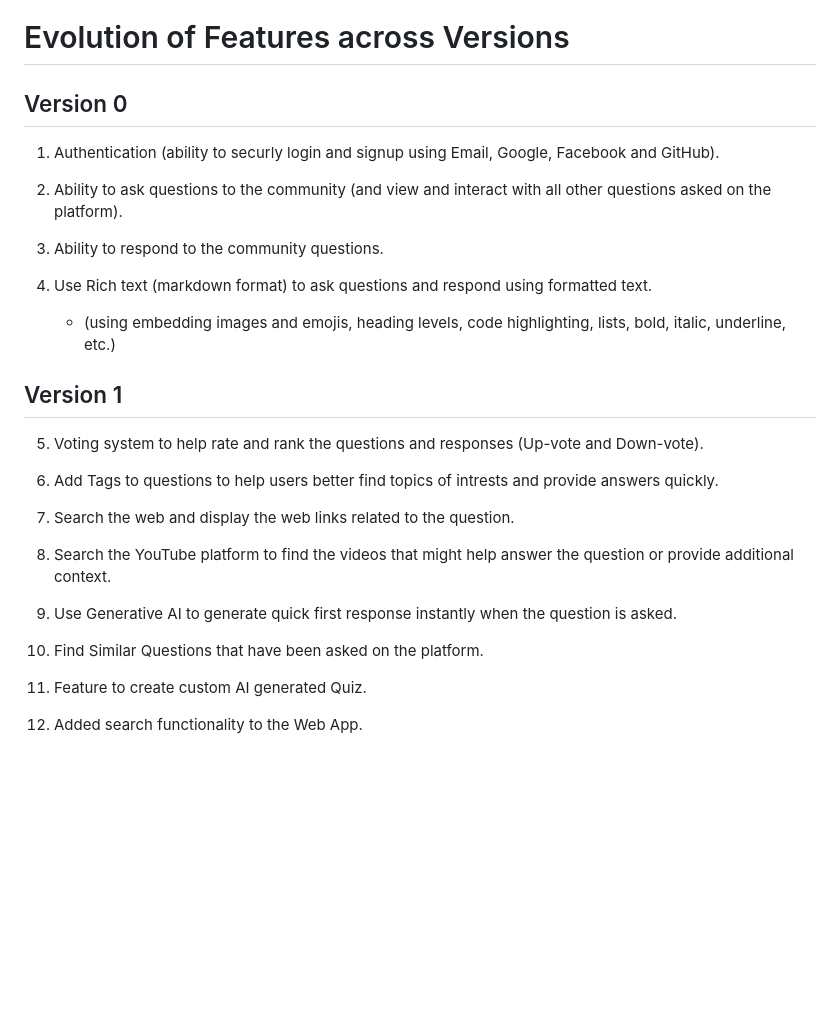
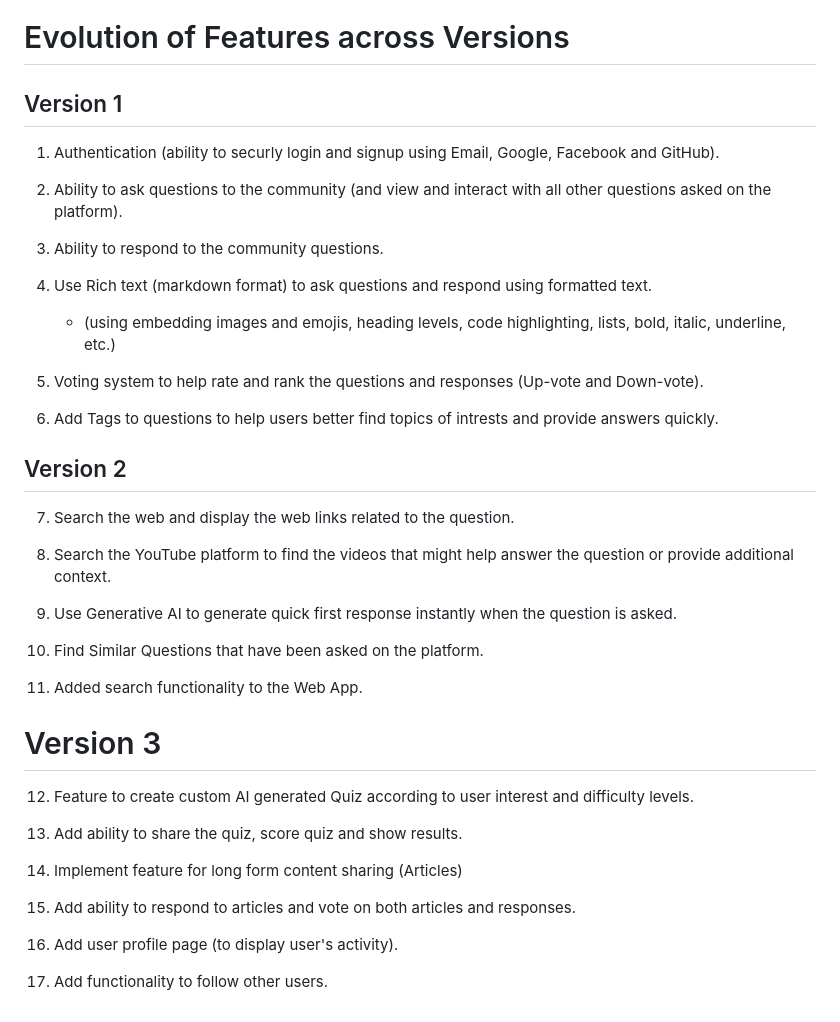
Before and after one commit to aadityab7/quick-minds, a Markdown page: README.md, the part around the change. GitHub-like rendering; blank space fills up the shorter version.

```diff
--- a/README.md
+++ b/README.md
@@ -45,7 +45,7 @@ To view the live project visit [quick minds website](https://quick-minds-4czszj4
 
 # Evolution of Features across Versions
 
-## Version 0
+## Version 1
 
 1. Authentication (ability to securly login and signup using Email, Google, Facebook and GitHub).
 
@@ -56,11 +56,11 @@ To view the live project visit [quick minds website](https://quick-minds-4czszj4
 4. Use Rich text (markdown format) to ask questions and respond using formatted text.
 	- (using embedding images and emojis, heading levels, code highlighting, lists, bold, italic, underline, etc.)
 
-## Version 1
-
 5. Voting system to help rate and rank the questions and responses (Up-vote and Down-vote).
 
 6. Add Tags to questions to help users better find topics of intrests and provide answers quickly.
+
+## Version 2
 
 7. Search the web and display the web links related to the question.
 
@@ -70,6 +70,18 @@ To view the live project visit [quick minds website](https://quick-minds-4czszj4
 
 10. Find Similar Questions that have been asked on the platform.
 
-11. Feature to create custom AI generated Quiz.
+11. Added search functionality to the Web App.
 
-12. Added search functionality to the Web App.
+# Version 3
+
+12. Feature to create custom AI generated Quiz according to user interest and difficulty levels.
+
+13. Add ability to share the quiz, score quiz and show results.
+
+14. Implement feature for long form content sharing (Articles)
+
+15. Add ability to respond to articles and vote on both articles and responses.
+
+16. Add user profile page (to display user's activity).
+
+17. Add functionality to follow other users.
```
